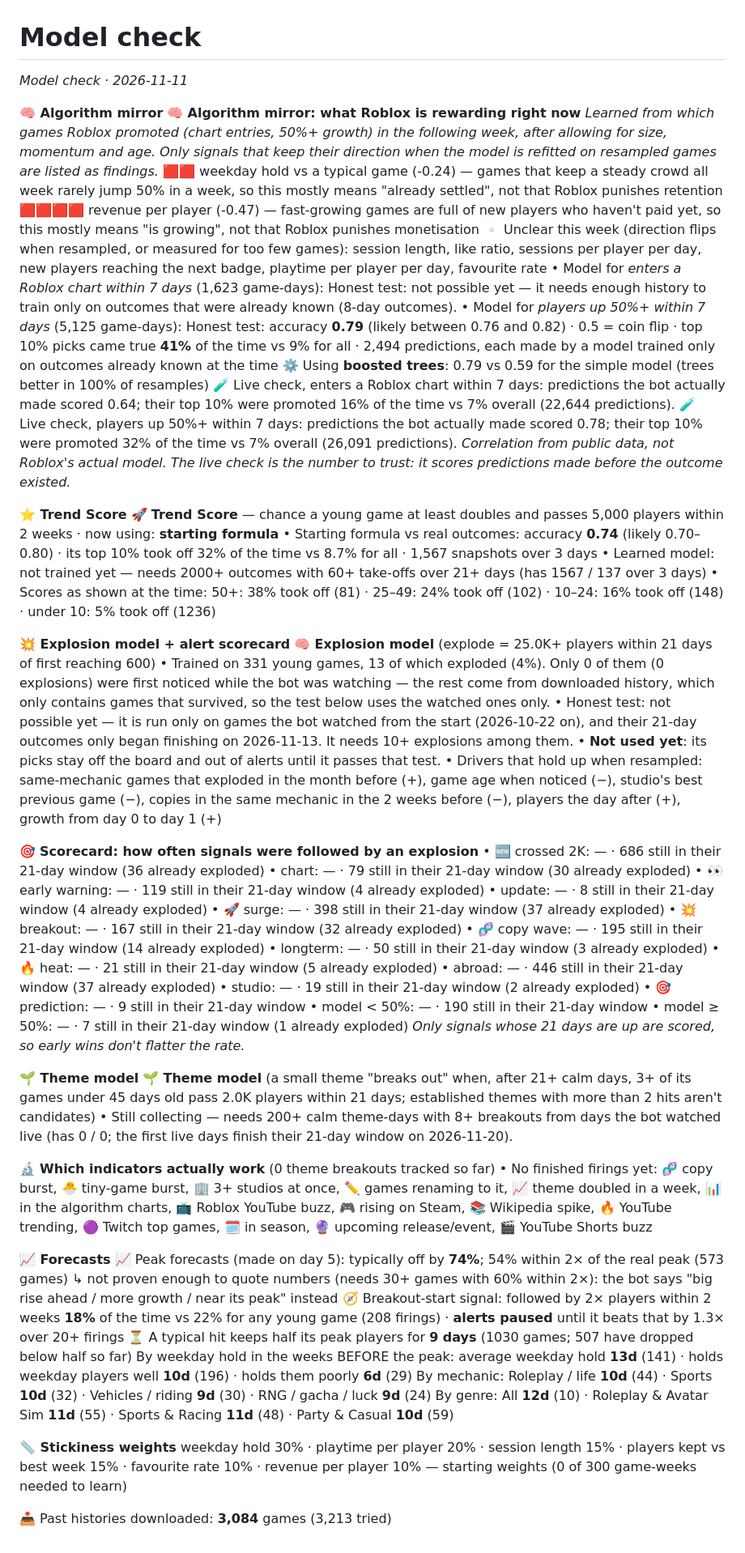
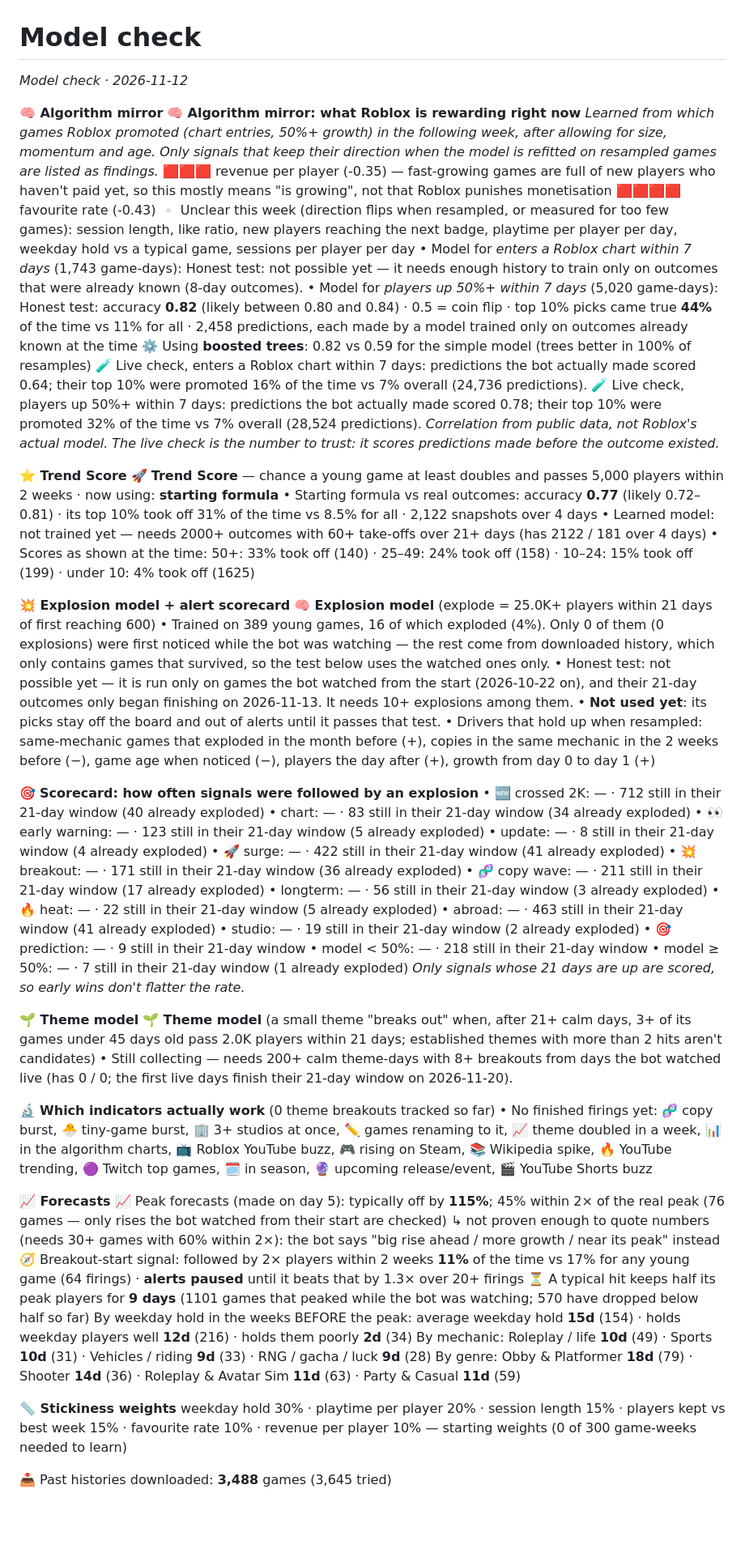
Before and after one commit to F-TestR/TrendBot, a Markdown page: reports/models.md, the part around the change. Shown at 81% size. GitHub-like rendering; blank space fills up the shorter version.

Commit message:
Reports for 2026-11-12

```diff
--- a/reports/models.md
+++ b/reports/models.md
@@ -1,47 +1,47 @@
 # Model check
 
-_Model check · 2026-11-11_
+_Model check · 2026-11-12_
 
 **🧠 Algorithm mirror**
 🧠 **Algorithm mirror: what Roblox is rewarding right now**
 _Learned from which games Roblox promoted (chart entries, 50%+ growth) in the following week, after allowing for size, momentum and age. Only signals that keep their direction when the model is refitted on resampled games are listed as findings._
-🟥🟥 weekday hold vs a typical game (-0.24) — games that keep a steady crowd all week rarely jump 50% in a week, so this mostly means "already settled", not that Roblox punishes retention
-🟥🟥🟥🟥 revenue per player (-0.47) — fast-growing games are full of new players who haven't paid yet, so this mostly means "is growing", not that Roblox punishes monetisation
-▫️ Unclear this week (direction flips when resampled, or measured for too few games): session length, like ratio, sessions per player per day, new players reaching the next badge, playtime per player per day, favourite rate
-• Model for *enters a Roblox chart within 7 days* (1,623 game-days): Honest test: not possible yet — it needs enough history to train only on outcomes that were already known (8-day outcomes).
-• Model for *players up 50%+ within 7 days* (5,125 game-days): Honest test: accuracy **0.79** (likely between 0.76 and 0.82) · 0.5 = coin flip · top 10% picks came true **41%** of the time vs 9% for all · 2,494 predictions, each made by a model trained only on outcomes already known at the time
-  ⚙️ Using **boosted trees**: 0.79 vs 0.59 for the simple model (trees better in 100% of resamples)
-🧪 Live check, enters a Roblox chart within 7 days: predictions the bot actually made scored 0.64; their top 10% were promoted 16% of the time vs 7% overall (22,644 predictions).
-🧪 Live check, players up 50%+ within 7 days: predictions the bot actually made scored 0.78; their top 10% were promoted 32% of the time vs 7% overall (26,091 predictions).
+🟥🟥🟥 revenue per player (-0.35) — fast-growing games are full of new players who haven't paid yet, so this mostly means "is growing", not that Roblox punishes monetisation
+🟥🟥🟥🟥 favourite rate (-0.43)
+▫️ Unclear this week (direction flips when resampled, or measured for too few games): session length, like ratio, new players reaching the next badge, playtime per player per day, weekday hold vs a typical game, sessions per player per day
+• Model for *enters a Roblox chart within 7 days* (1,743 game-days): Honest test: not possible yet — it needs enough history to train only on outcomes that were already known (8-day outcomes).
+• Model for *players up 50%+ within 7 days* (5,020 game-days): Honest test: accuracy **0.82** (likely between 0.80 and 0.84) · 0.5 = coin flip · top 10% picks came true **44%** of the time vs 11% for all · 2,458 predictions, each made by a model trained only on outcomes already known at the time
+  ⚙️ Using **boosted trees**: 0.82 vs 0.59 for the simple model (trees better in 100% of resamples)
+🧪 Live check, enters a Roblox chart within 7 days: predictions the bot actually made scored 0.64; their top 10% were promoted 16% of the time vs 7% overall (24,736 predictions).
+🧪 Live check, players up 50%+ within 7 days: predictions the bot actually made scored 0.78; their top 10% were promoted 32% of the time vs 7% overall (28,524 predictions).
 _Correlation from public data, not Roblox's actual model. The live check is the number to trust: it scores predictions made before the outcome existed._
 
 **⭐ Trend Score**
 🚀 **Trend Score** — chance a young game at least doubles and passes 5,000 players within 2 weeks · now using: **starting formula**
-• Starting formula vs real outcomes: accuracy **0.74** (likely 0.70–0.80) · its top 10% took off 32% of the time vs 8.7% for all · 1,567 snapshots over 3 days
-• Learned model: not trained yet — needs 2000+ outcomes with 60+ take-offs over 21+ days (has 1567 / 137 over 3 days)
-• Scores as shown at the time: 50+: 38% took off (81) · 25–49: 24% took off (102) · 10–24: 16% took off (148) · under 10: 5% took off (1236)
+• Starting formula vs real outcomes: accuracy **0.77** (likely 0.72–0.81) · its top 10% took off 31% of the time vs 8.5% for all · 2,122 snapshots over 4 days
+• Learned model: not trained yet — needs 2000+ outcomes with 60+ take-offs over 21+ days (has 2122 / 181 over 4 days)
+• Scores as shown at the time: 50+: 33% took off (140) · 25–49: 24% took off (158) · 10–24: 15% took off (199) · under 10: 4% took off (1625)
 
 **💥 Explosion model + alert scorecard**
 🧠 **Explosion model** (explode = 25.0K+ players within 21 days of first reaching 600)
-• Trained on 331 young games, 13 of which exploded (4%). Only 0 of them (0 explosions) were first noticed while the bot was watching — the rest come from downloaded history, which only contains games that survived, so the test below uses the watched ones only.
+• Trained on 389 young games, 16 of which exploded (4%). Only 0 of them (0 explosions) were first noticed while the bot was watching — the rest come from downloaded history, which only contains games that survived, so the test below uses the watched ones only.
 • Honest test: not possible yet — it is run only on games the bot watched from the start (2026-10-22 on), and their 21-day outcomes only began finishing on 2026-11-13. It needs 10+ explosions among them.
 • **Not used yet**: its picks stay off the board and out of alerts until it passes that test.
-• Drivers that hold up when resampled: same-mechanic games that exploded in the month before (+), game age when noticed (−), studio's best previous game (−), copies in the same mechanic in the 2 weeks before (−), players the day after (+), growth from day 0 to day 1 (+)
+• Drivers that hold up when resampled: same-mechanic games that exploded in the month before (+), copies in the same mechanic in the 2 weeks before (−), game age when noticed (−), players the day after (+), growth from day 0 to day 1 (+)
 
 🎯 **Scorecard: how often signals were followed by an explosion**
-• 🆕 crossed 2K: — · 686 still in their 21-day window (36 already exploded)
-• chart: — · 79 still in their 21-day window (30 already exploded)
-• 👀 early warning: — · 119 still in their 21-day window (4 already exploded)
+• 🆕 crossed 2K: — · 712 still in their 21-day window (40 already exploded)
+• chart: — · 83 still in their 21-day window (34 already exploded)
+• 👀 early warning: — · 123 still in their 21-day window (5 already exploded)
 • update: — · 8 still in their 21-day window (4 already exploded)
-• 🚀 surge: — · 398 still in their 21-day window (37 already exploded)
-• 💥 breakout: — · 167 still in their 21-day window (32 already exploded)
-• 🧬 copy wave: — · 195 still in their 21-day window (14 already exploded)
-• longterm: — · 50 still in their 21-day window (3 already exploded)
-• 🔥 heat: — · 21 still in their 21-day window (5 already exploded)
-• abroad: — · 446 still in their 21-day window (37 already exploded)
+• 🚀 surge: — · 422 still in their 21-day window (41 already exploded)
+• 💥 breakout: — · 171 still in their 21-day window (36 already exploded)
+• 🧬 copy wave: — · 211 still in their 21-day window (17 already exploded)
+• longterm: — · 56 still in their 21-day window (3 already exploded)
+• 🔥 heat: — · 22 still in their 21-day window (5 already exploded)
+• abroad: — · 463 still in their 21-day window (41 already exploded)
 • studio: — · 19 still in their 21-day window (2 already exploded)
 • 🎯 prediction: — · 9 still in their 21-day window
-• model < 50%: — · 190 still in their 21-day window
+• model < 50%: — · 218 still in their 21-day window
 • model ≥ 50%: — · 7 still in their 21-day window (1 already exploded)
 _Only signals whose 21 days are up are scored, so early wins don't flatter the rate._
 
@@ -53,15 +53,15 @@ _Only signals whose 21 days are up are scored, so early wins don't flatter the r
 • No finished firings yet: 🧬 copy burst, 🐣 tiny-game burst, 🏢 3+ studios at once, ✏️ games renaming to it, 📈 theme doubled in a week, 📊 in the algorithm charts, 📺 Roblox YouTube buzz, 🎮 rising on Steam, 📚 Wikipedia spike, 🔥 YouTube trending, 🟣 Twitch top games, 🗓️ in season, 🔮 upcoming release/event, 🎬 YouTube Shorts buzz
 
 **📈 Forecasts**
-📈 Peak forecasts (made on day 5): typically off by **74%**; 54% within 2× of the real peak (573 games)
+📈 Peak forecasts (made on day 5): typically off by **115%**; 45% within 2× of the real peak (76 games — only rises the bot watched from their start are checked)
    ↳ not proven enough to quote numbers (needs 30+ games with 60% within 2×): the bot says "big rise ahead / more growth / near its peak" instead
-🧭 Breakout-start signal: followed by 2× players within 2 weeks **18%** of the time vs 22% for any young game (208 firings) · **alerts paused** until it beats that by 1.3× over 20+ firings
-⏳ A typical hit keeps half its peak players for **9 days** (1030 games; 507 have dropped below half so far)
-By weekday hold in the weeks BEFORE the peak: average weekday hold **13d** (141) · holds weekday players well **10d** (196) · holds them poorly **6d** (29)
-By mechanic: Roleplay / life **10d** (44) · Sports **10d** (32) · Vehicles / riding **9d** (30) · RNG / gacha / luck **9d** (24)
-By genre: All **12d** (10) · Roleplay & Avatar Sim **11d** (55) · Sports & Racing **11d** (48) · Party & Casual **10d** (59)
+🧭 Breakout-start signal: followed by 2× players within 2 weeks **11%** of the time vs 17% for any young game (64 firings) · **alerts paused** until it beats that by 1.3× over 20+ firings
+⏳ A typical hit keeps half its peak players for **9 days** (1101 games that peaked while the bot was watching; 570 have dropped below half so far)
+By weekday hold in the weeks BEFORE the peak: average weekday hold **15d** (154) · holds weekday players well **12d** (216) · holds them poorly **2d** (34)
+By mechanic: Roleplay / life **10d** (49) · Sports **10d** (31) · Vehicles / riding **9d** (33) · RNG / gacha / luck **9d** (28)
+By genre: Obby & Platformer **18d** (79) · Shooter **14d** (36) · Roleplay & Avatar Sim **11d** (63) · Party & Casual **11d** (59)
 
 **📏 Stickiness weights**
 weekday hold 30% · playtime per player 20% · session length 15% · players kept vs best week 15% · favourite rate 10% · revenue per player 10% — starting weights (0 of 300 game-weeks needed to learn)
 
-📥 Past histories downloaded: **3,084** games (3,213 tried)
+📥 Past histories downloaded: **3,488** games (3,645 tried)
```
